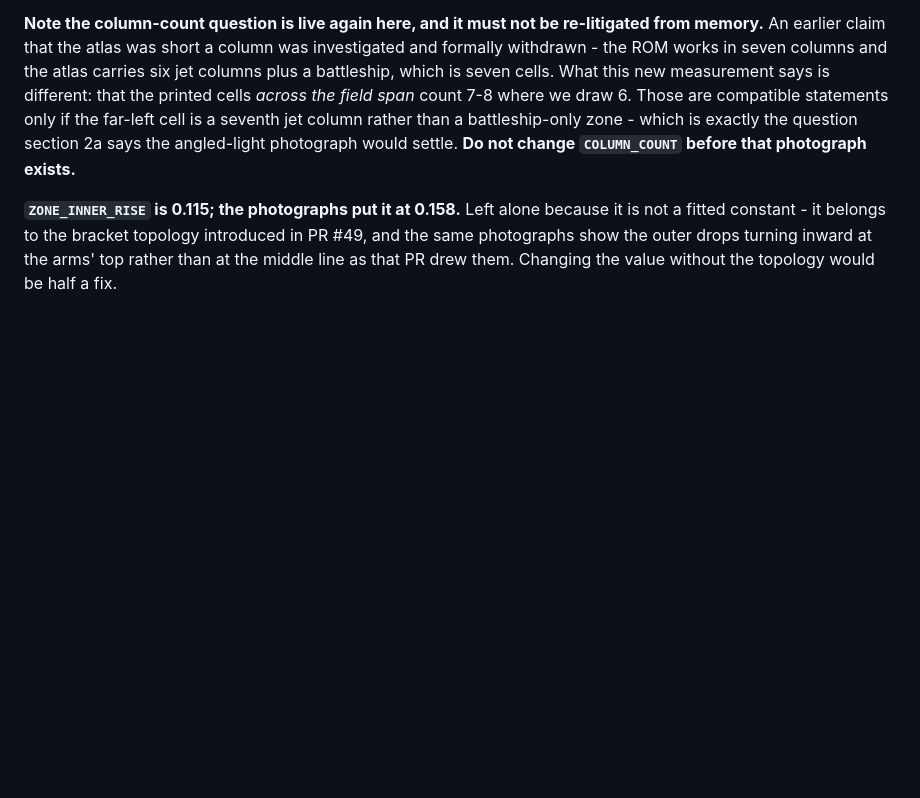
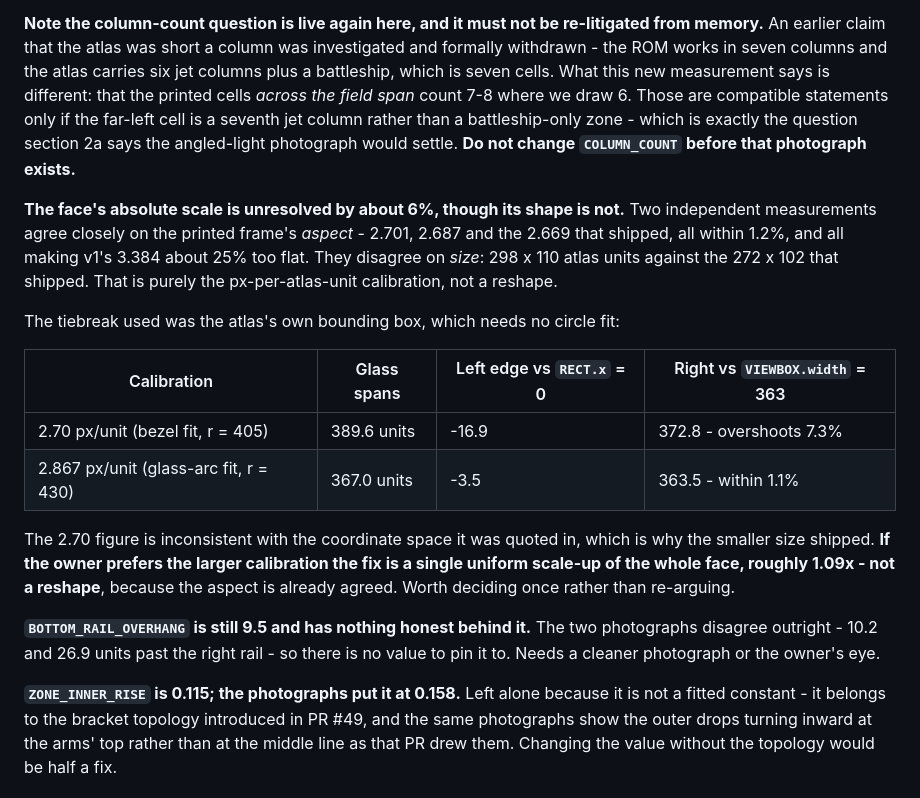
Before and after one commit to bjcoombs/jet-fighters, a Markdown page: docs/evidence/open-questions.md, the part around the change. Drawn GitHub-style; blank space fills up the shorter version.

Commit message:
docs: Record the unresolved face scale and the unpinnable rail overhang
Two independent measurements agree on the printed frame's aspect to within 1.2%
and disagree on its absolute size by about 6% - 298x110 atlas units against the
272x102 that shipped. That is the px-per-atlas-unit calibration, not the shape.

The tiebreak was the atlas's own bounding box, which needs no circle fit: at 2.70
px/unit the glass overshoots the coordinate space by 7.3%, at 2.867 it sits within
1.1%. The smaller size shipped for that reason. Recorded with the note that
preferring the larger calibration means a uniform 1.09x scale-up of the whole
face rather than a reshape, since the aspect is already agreed.

BOTTOM_RAIL_OVERHANG remains 9.5 with nothing behind it - the two photographs
disagree at 10.2 and 26.9 units past the right rail, so there is no honest value
to pin it to.

```diff
--- a/docs/evidence/open-questions.md
+++ b/docs/evidence/open-questions.md
@@ -99,6 +99,29 @@ seventh jet column rather than a battleship-only zone - which is exactly the
 question section 2a says the angled-light photograph would settle. **Do not change
 `COLUMN_COUNT` before that photograph exists.**
 
+**The face's absolute scale is unresolved by about 6%, though its shape is not.**
+Two independent measurements agree closely on the printed frame's *aspect* -
+2.701, 2.687 and the 2.669 that shipped, all within 1.2%, and all making v1's
+3.384 about 25% too flat. They disagree on *size*: 298 x 110 atlas units against
+the 272 x 102 that shipped. That is purely the px-per-atlas-unit calibration, not
+a reshape.
+
+The tiebreak used was the atlas's own bounding box, which needs no circle fit:
+
+| Calibration | Glass spans | Left edge vs `RECT.x` = 0 | Right vs `VIEWBOX.width` = 363 |
+| --- | --- | --- | --- |
+| 2.70 px/unit (bezel fit, r = 405) | 389.6 units | -16.9 | 372.8 - overshoots 7.3% |
+| 2.867 px/unit (glass-arc fit, r = 430) | 367.0 units | -3.5 | 363.5 - within 1.1% |
+
+The 2.70 figure is inconsistent with the coordinate space it was quoted in, which
+is why the smaller size shipped. **If the owner prefers the larger calibration the
+fix is a single uniform scale-up of the whole face, roughly 1.09x - not a reshape**,
+because the aspect is already agreed. Worth deciding once rather than re-arguing.
+
+**`BOTTOM_RAIL_OVERHANG` is still 9.5 and has nothing honest behind it.** The two
+photographs disagree outright - 10.2 and 26.9 units past the right rail - so there
+is no value to pin it to. Needs a cleaner photograph or the owner's eye.
+
 **`ZONE_INNER_RISE` is 0.115; the photographs put it at 0.158.** Left alone because
 it is not a fitted constant - it belongs to the bracket topology introduced in PR
 #49, and the same photographs show the outer drops turning inward at the arms' top
```
